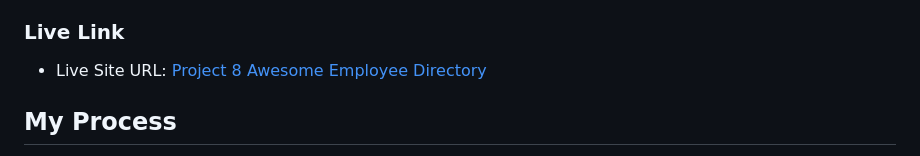
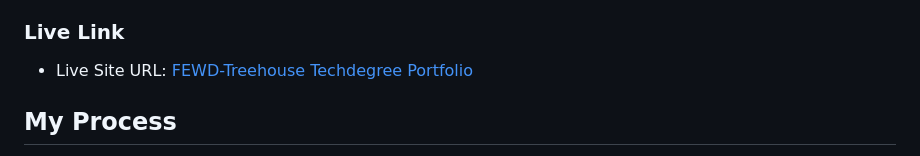
Before and after one commit to SamAtkinsonModeste/FEWD-Treehouse-Portfolio, a Markdown page: README.md, the part around the change. GitHub-like rendering.

Commit message:
updated link to live project

```diff
--- a/README.md
+++ b/README.md
@@ -44,7 +44,7 @@ Users should be able to:
 
 ### Live Link
 
-- Live Site URL: [Project 8 Awesome Employee Directory](https://samatkinsonmodeste.github.io/Project-8-API-Employee-Directory/)
+- Live Site URL: [FEWD-Treehouse Techdegree Portfolio](https://samatkinsonmodeste.github.io/FEWD-Treehouse-Portfolio/#home)
 
 ## My Process
 
```
